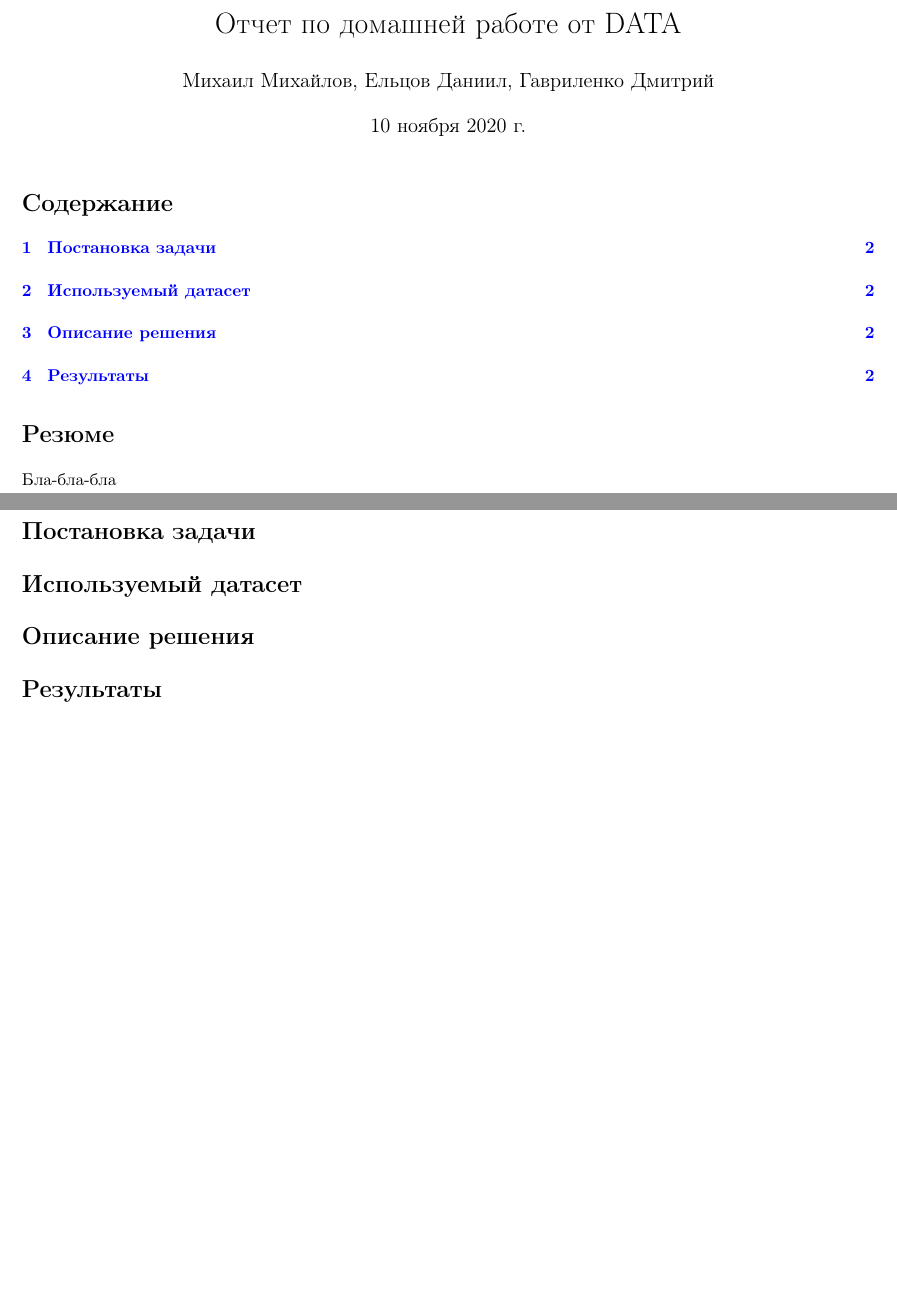
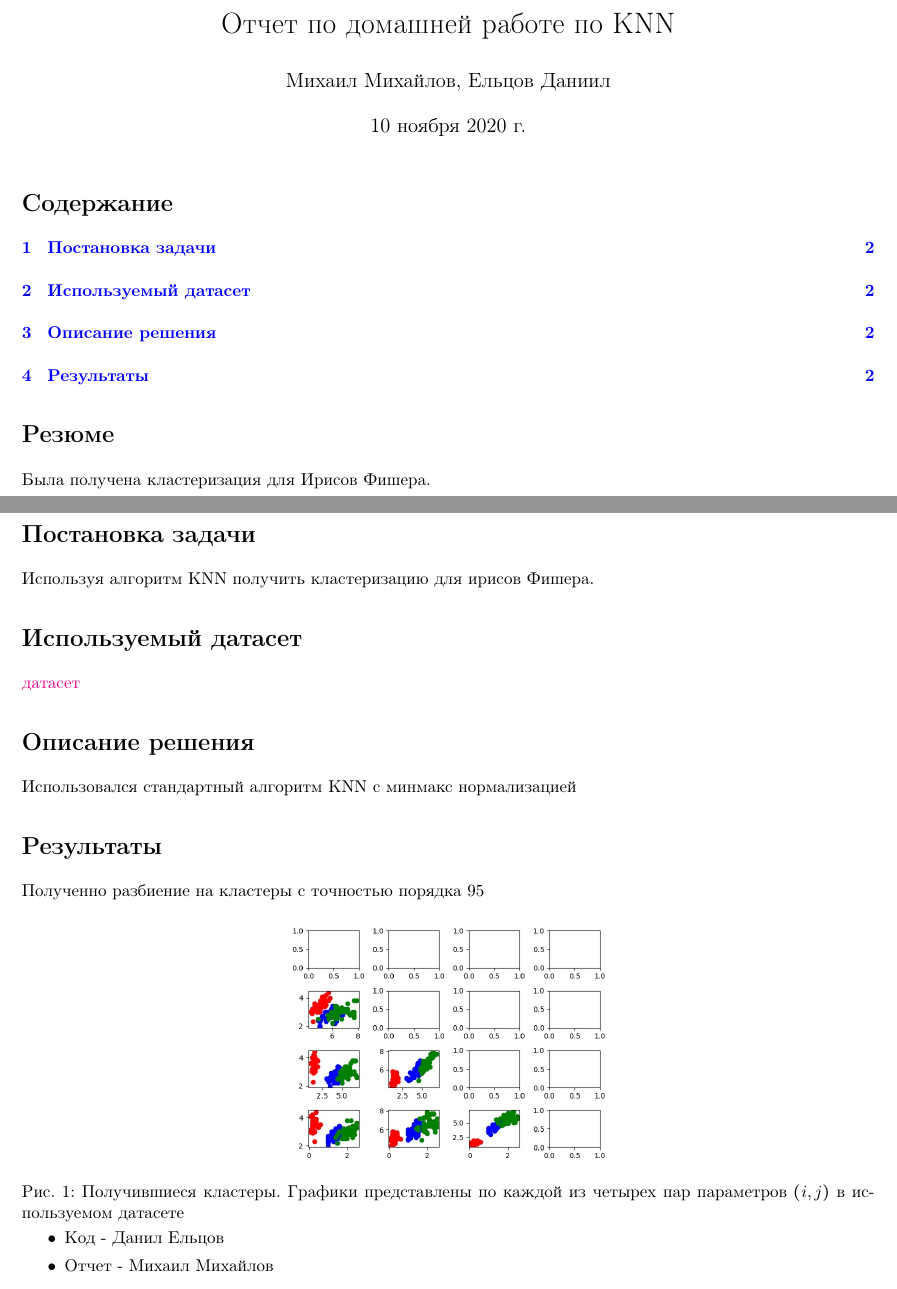
Before and after one commit to Desiment/ml-study, a LaTeX document (knn/reports/report.tex): two parts of pages 1 and 2 of 2, joined at a grey line, cut so that both start at the same text. Compiled offline with pdfLaTeX.

Commit message:
KNN report

```diff
--- a/knn/reports/report.tex
+++ b/knn/reports/report.tex
@@ -78,19 +78,38 @@
 \setlist{topsep=1pt, itemsep=0em}
 %%%%%%%%%%%%%%%%%%%%%%%%%%%%%%%%%%%%%%%%%%%%%%%%%%%%%%%%%%%%%%%%%%%%%%%%%%%%%%%%%%%%%%%%%%%%
 
-\title{Отчет по домашней работе от DATA}
-\author{Михаил Михайлов, Ельцов Даниил, Гавриленко Дмитрий}
+\title{Отчет по домашней работе по KNN}
+\author{Михаил Михайлов, Ельцов Даниил}
 \date{10 ноября 2020 г.}
 \begin{document}
 \maketitle
 \tableofcontents
 
 \section*{Резюме}
-Бла-бла-бла
+Была получена кластеризация для Ирисов Фишера.
 \newpage
+
 \section{Постановка задачи}
+Используя алгоритм KNN получить кластеризацию для ирисов Фишера.
+
 \section{Используемый датасет}
+\href{https://www.kaggle.com/uciml/iris}{датасет}
+
 \section{Описание решения}
+Использовался стандартный алгоритм KNN с минмакс нормализацией
+
 \section{Результаты}
+Полученно разбиение на кластеры с точностью порядка 95%
 
+\begin{figure}[h!]
+    \centering
+    \includegraphics[scale=0.3]{results.jpg}
+    \caption{Получившиеся кластеры. Графики представлены по каждой из четырех пар параметров \((i, j)\) в используемом датасете}
+
+\begin{itemize}
+    \item Код - Данил Ельцов
+    \item Отчет - Михаил Михайлов
+\end{itemize}
+
+\end{figure}
 \end{document}
```
Also changed, not shown: image_classification/reports/report.tex (+1 -1 lines), image_classification/reports/report.pdf, knn/reports/report.pdf (added), knn/reports/results.jpg (added), 1 other file.
